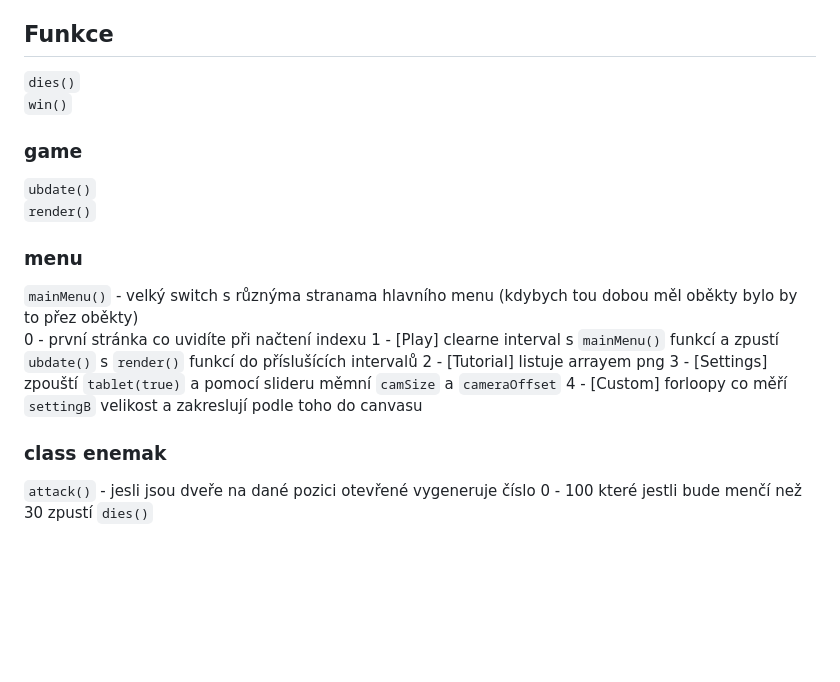
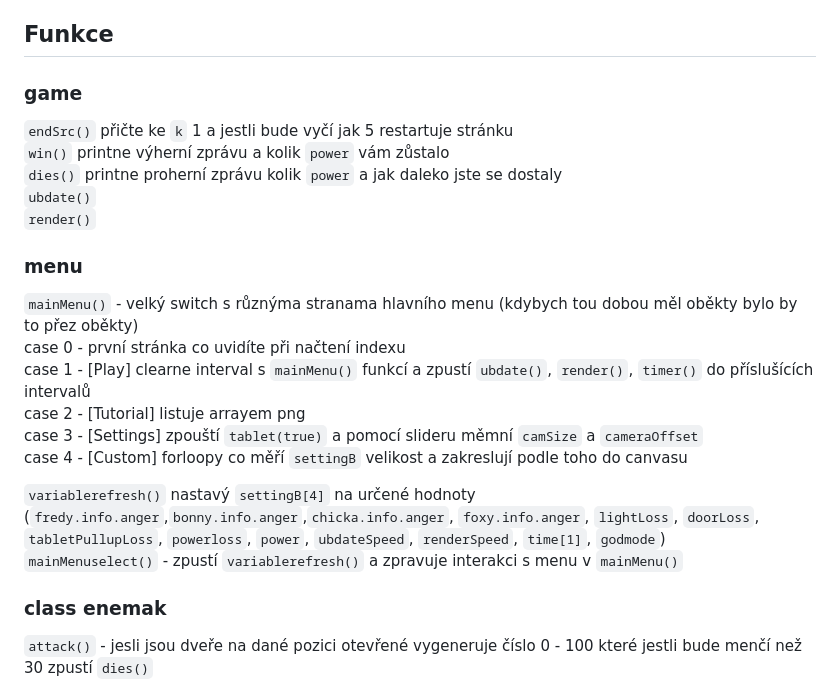
Before and after one commit to 3ther-joyboy/fnas, a Markdown page: README.md, the part around the change. Drawn GitHub-style; blank space fills up the shorter version.

```diff
--- a/README.md
+++ b/README.md
@@ -84,17 +84,21 @@ V custom  můžeme najít nastavení ohledně hry samotné jako je agrese charak
 `this.ubdate.max` - podmínka zpuštění ubdatu <br>
 `this.camerastun` - ohromení z kamer (pouze u `foxy`) <br>
 ## Funkce
-`dies()` <br>
-`win()` <br>
 ### game
+`endSrc()` přičte ke `k` 1 a jestli bude vyčí jak 5 restartuje stránku <br>
+`win()` printne výherní zprávu a kolik `power` vám zůstalo<br>
+`dies()` printne proherní zprávu kolik `power` a jak daleko jste se dostaly<br>
 `ubdate()` <br>
 `render()` <br>
 ### menu
 `mainMenu()` - velký switch s různýma stranama hlavního menu (kdybych tou dobou měl oběkty bylo by to přez oběkty) <br>
-  0 - první stránka co uvidíte při načtení indexu
-  1 - [Play] clearne interval s `mainMenu()` funkcí a zpustí `ubdate()` s `render()` funkcí do příslušících intervalů
-  2 - [Tutorial] listuje arrayem png
-  3 - [Settings] zpouští `tablet(true)` a pomocí slideru měmní `camSize` a `cameraOffset`
-  4 - [Custom] forloopy co měří `settingB` velikost a zakreslují podle toho do canvasu
+  case 0 - první stránka co uvidíte při načtení indexu <br>
+  case 1 - [Play] clearne interval s `mainMenu()` funkcí a zpustí `ubdate()`, `render()`, `timer()` do příslušících intervalů <br>
+  case 2 - [Tutorial] listuje arrayem png <br>
+  case 3 - [Settings] zpouští `tablet(true)` a pomocí slideru měmní `camSize` a `cameraOffset` <br>
+  case 4 - [Custom] forloopy co měří `settingB` velikost a zakreslují podle toho do canvasu <br>
+
+`variablerefresh()` nastavý `settingB[4]` na určené hodnoty (`fredy.info.anger`,`bonny.info.anger`,`chicka.info.anger`, `foxy.info.anger`, `lightLoss`, `doorLoss`, `tabletPullupLoss`, `powerloss`, `power`, `ubdateSpeed`, `renderSpeed`, `time[1]`, `godmode`) <br>
+`mainMenuselect()` - zpustí `variablerefresh()` a zpravuje interakci s menu v `mainMenu()` <br>
 ### class enemak
 `attack()` - jesli jsou dveře na dané pozici otevřené vygeneruje číslo 0 - 100 které jestli bude menčí než 30 zpustí `dies()` <br>
```
